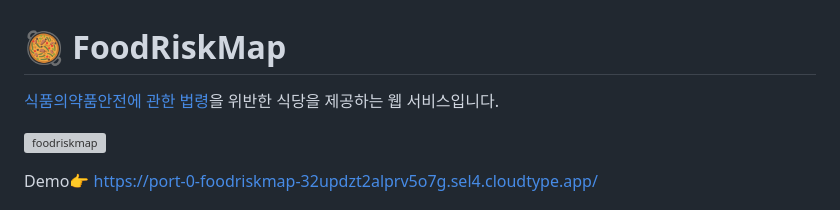
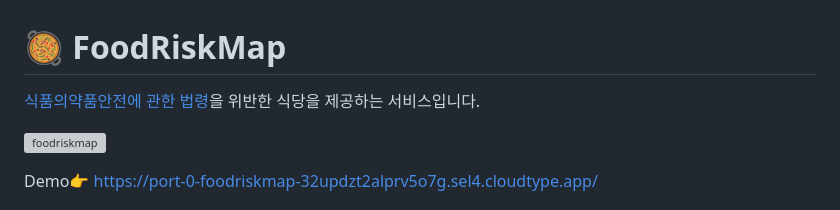
Before and after one commit to hsyoodev/foodriskmap, a Markdown page: README.md, the part around the change. GitHub-like rendering; grey boxes are pictures that could not be loaded.

```diff
--- a/README.md
+++ b/README.md
@@ -1,6 +1,6 @@
 # 🥘 FoodRiskMap
 
-[식품의약품안전에 관한 법령](https://www.mfds.go.kr/brd/m_203/list.do)을 위반한 식당을 제공하는 웹 서비스입니다.
+[식품의약품안전에 관한 법령](https://www.mfds.go.kr/brd/m_203/list.do)을 위반한 식당을 제공하는 서비스입니다.
 
 ![foodriskmap](https://github.com/hsyoodev/foodriskmap/assets/102946491/537eb325-59a4-414b-9814-e03a0193b1a0)
 
```
